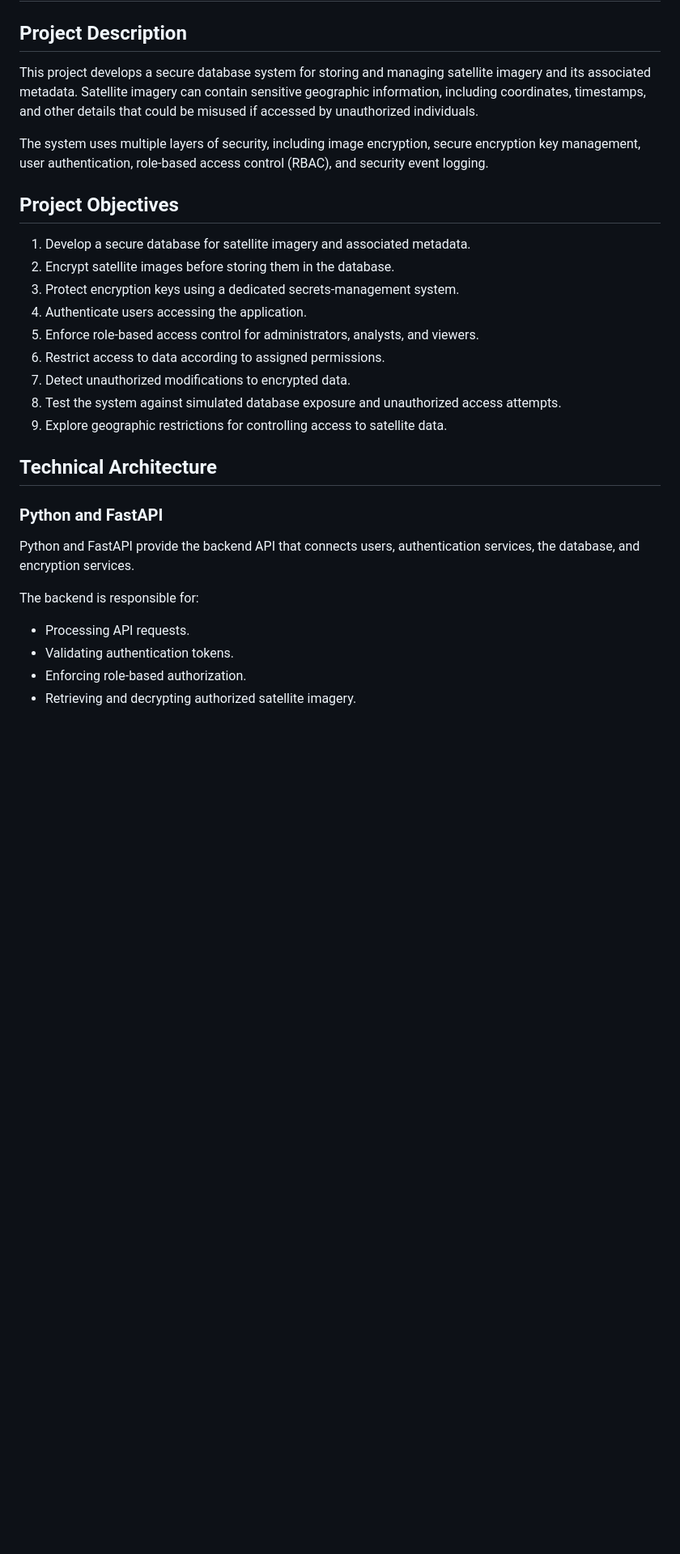
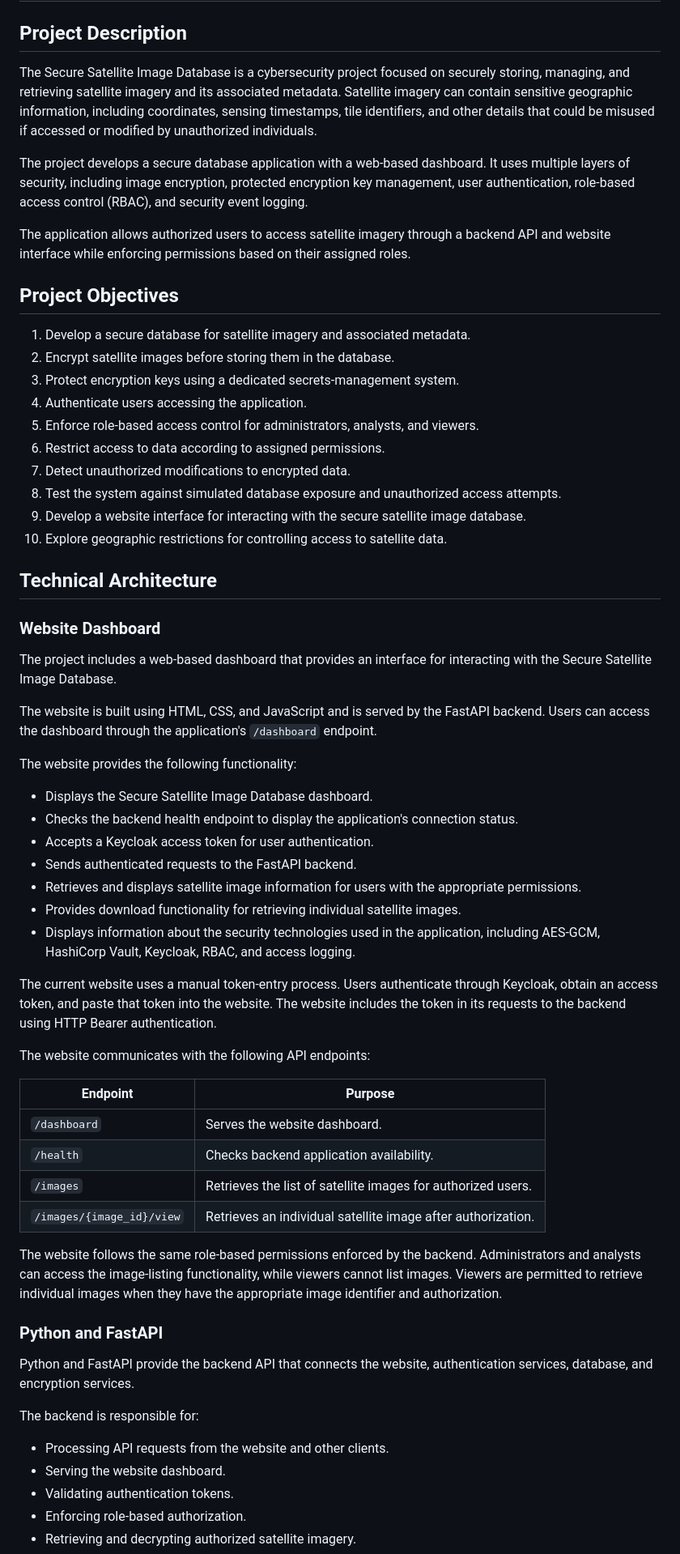
Before and after one commit to Joseph-Herron/CYBR-495-Group-1-Repository, a Markdown page: README.md, the part around one of its changes. Shown at 81% size. Rendered like a GitHub page; blank space fills up the shorter version.

Commit message:
Revise README for improved clarity
Updated project description, objectives, and technical architecture for clarity and detail. Added information about the web-based dashboard and API functionality.

```diff
--- a/README.md
+++ b/README.md
@@ -2,10 +2,11 @@
 
 ## Project Description
 
-This project develops a secure database system for storing and managing satellite imagery and its associated metadata. Satellite imagery can contain sensitive geographic information, including coordinates, timestamps, and other details that could be misused if accessed by unauthorized individuals.
+The Secure Satellite Image Database is a cybersecurity project focused on securely storing, managing, and retrieving satellite imagery and its associated metadata. Satellite imagery can contain sensitive geographic information, including coordinates, sensing timestamps, tile identifiers, and other details that could be misused if accessed or modified by unauthorized individuals.
 
-The system uses multiple layers of security, including image encryption, secure encryption key management, user authentication, role-based access control (RBAC), and security event logging.
+The project develops a secure database application with a web-based dashboard. It uses multiple layers of security, including image encryption, protected encryption key management, user authentication, role-based access control (RBAC), and security event logging.
 
+The application allows authorized users to access satellite imagery through a backend API and website interface while enforcing permissions based on their assigned roles.
 
 ## Project Objectives
 
@@ -17,16 +18,48 @@ The system uses multiple layers of security, including image encryption, secure
 6. Restrict access to data according to assigned permissions.
 7. Detect unauthorized modifications to encrypted data.
 8. Test the system against simulated database exposure and unauthorized access attempts.
-9. Explore geographic restrictions for controlling access to satellite data.
+9. Develop a website interface for interacting with the secure satellite image database.
+10. Explore geographic restrictions for controlling access to satellite data.
 
 ## Technical Architecture
 
+### Website Dashboard
+
+The project includes a web-based dashboard that provides an interface for interacting with the Secure Satellite Image Database.
+
+The website is built using HTML, CSS, and JavaScript and is served by the FastAPI backend. Users can access the dashboard through the application's `/dashboard` endpoint.
+
+The website provides the following functionality:
+
+- Displays the Secure Satellite Image Database dashboard.
+- Checks the backend health endpoint to display the application's connection status.
+- Accepts a Keycloak access token for user authentication.
+- Sends authenticated requests to the FastAPI backend.
+- Retrieves and displays satellite image information for users with the appropriate permissions.
+- Provides download functionality for retrieving individual satellite images.
+- Displays information about the security technologies used in the application, including AES-GCM, HashiCorp Vault, Keycloak, RBAC, and access logging.
+
+The current website uses a manual token-entry process. Users authenticate through Keycloak, obtain an access token, and paste that token into the website. The website includes the token in its requests to the backend using HTTP Bearer authentication.
+
+The website communicates with the following API endpoints:
+
+| Endpoint                  | Purpose                                                      |
+| ------------------------- | ------------------------------------------------------------ |
+| `/dashboard`              | Serves the website dashboard.                                |
+| `/health`                 | Checks backend application availability.                     |
+| `/images`                 | Retrieves the list of satellite images for authorized users. |
+| `/images/{image_id}/view` | Retrieves an individual satellite image after authorization. |
+
+The website follows the same role-based permissions enforced by the backend. Administrators and analysts can access the image-listing functionality, while viewers cannot list images. Viewers are permitted to retrieve individual images when they have the appropriate image identifier and authorization.
+
 ### Python and FastAPI
 
-Python and FastAPI provide the backend API that connects users, authentication services, the database, and encryption services.
+Python and FastAPI provide the backend API that connects the website, authentication services, database, and encryption services.
 
 The backend is responsible for:
-- Processing API requests.
+
+- Processing API requests from the website and other clients.
+- Serving the website dashboard.
 - Validating authentication tokens.
 - Enforcing role-based authorization.
 - Retrieving and decrypting authorized satellite imagery.
```
Also changed, not shown: other parts of README.md (+76 -30 lines).
